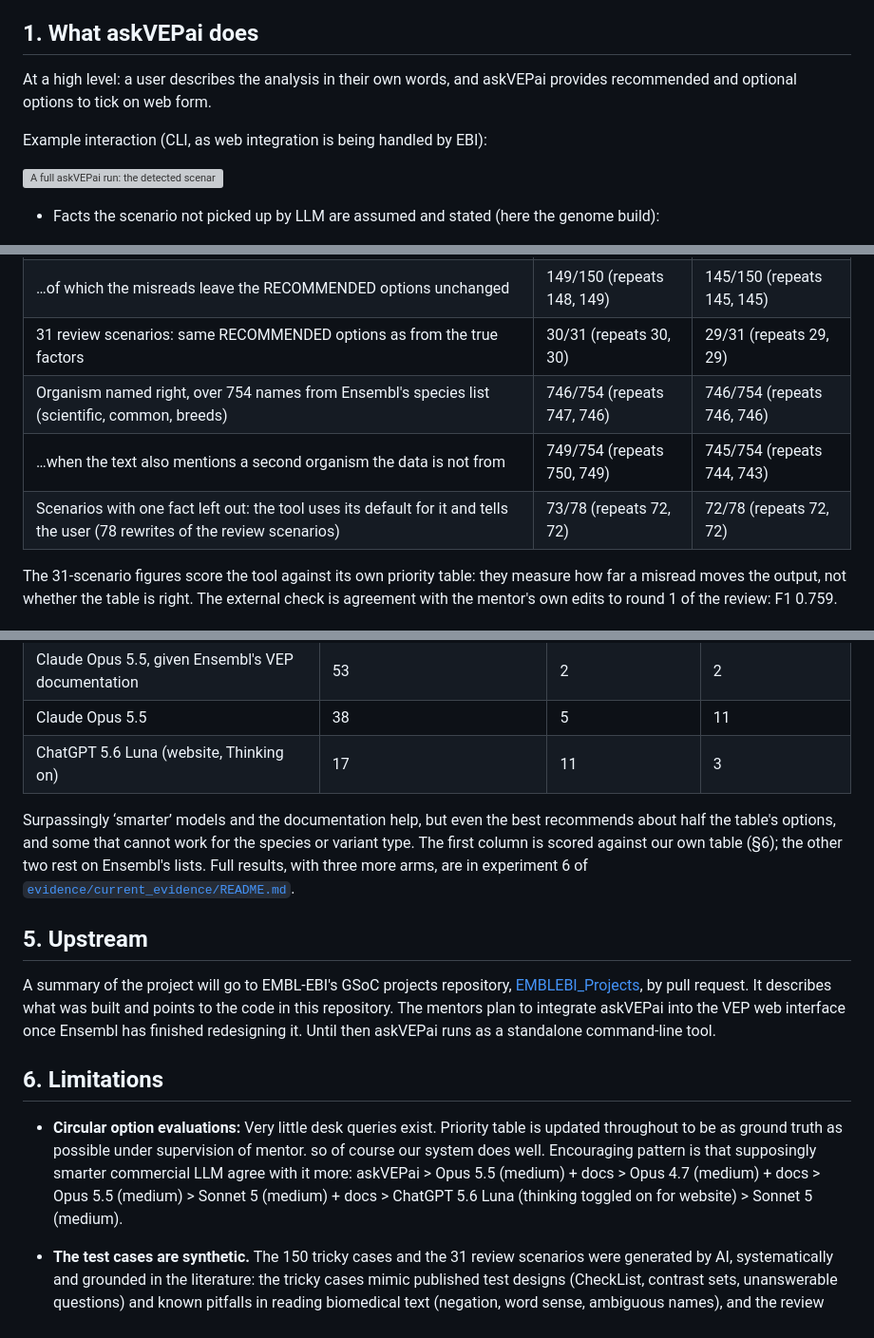
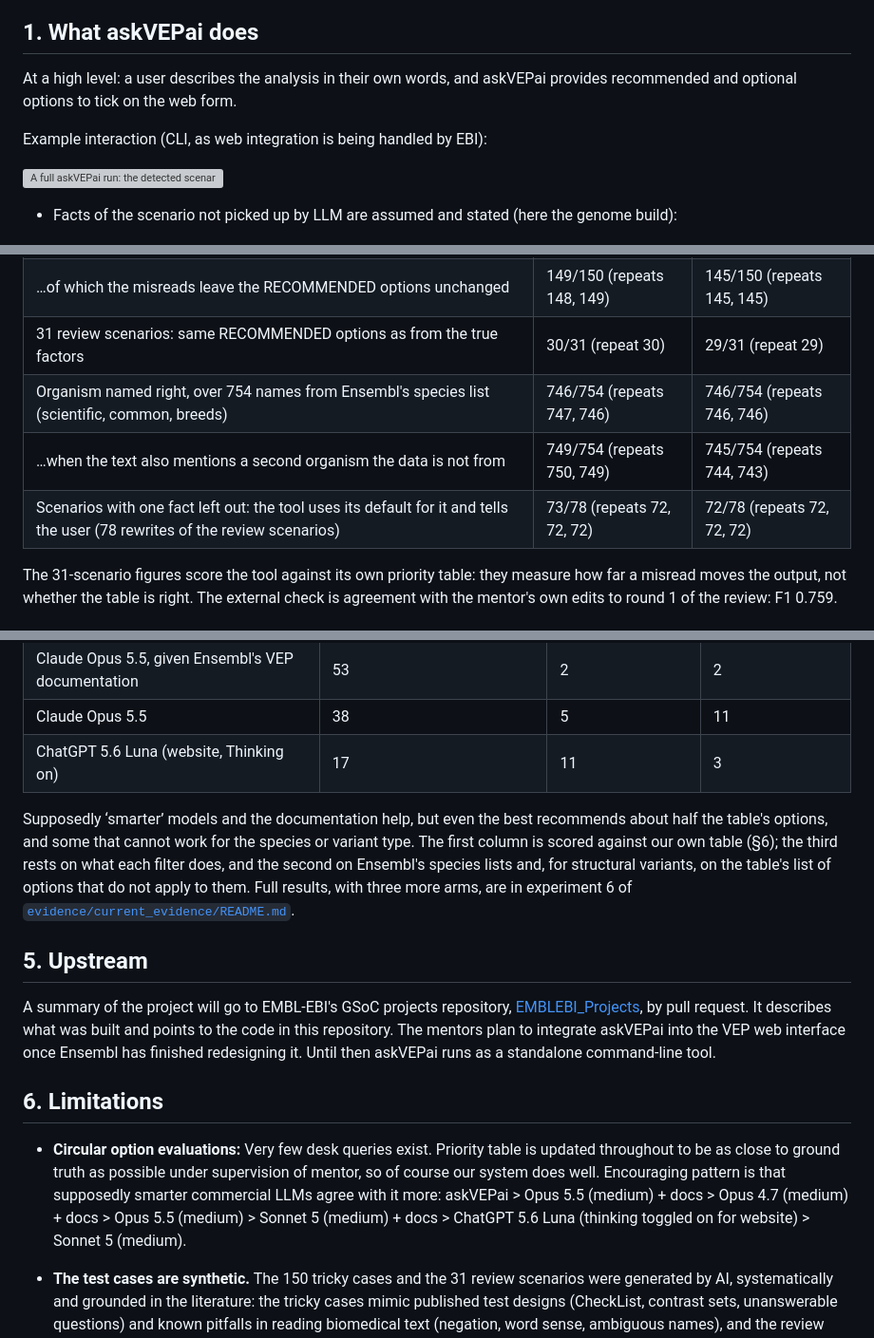
Before and after one commit to Uninterpretable-Evolving-Blackbox/askVEPai, a Markdown page: GSOC_2026.md, 3 parts joined by grey strips. Shown at 95% size. Rendered like a GitHub page; grey boxes are pictures that could not be loaded.

```diff
--- a/GSOC_2026.md
+++ b/GSOC_2026.md
@@ -26,13 +26,13 @@ The design began with retrieval-augmented generation, embedding-based semantic r
 
 ## 1. What askVEPai does
 
-At a high level: a user describes the analysis in their own words, and askVEPai provides recommended and optional options to tick on web form.
+At a high level: a user describes the analysis in their own words, and askVEPai provides recommended and optional options to tick on the web form.
 
 Example interaction (CLI, as web integration is being handled by EBI):
 
 ![A full askVEPai run: the detected scenario, then the RECOMMENDED, OPTIONAL and ALREADY ON lists](GSOC_2026_images/1_example_run.png)
 
-- Facts the scenario not picked up by LLM are assumed and stated (here the genome build):
+- Facts of the scenario not picked up by LLM are assumed and stated (here the genome build):
 
   ![The assumed genome build, stated above the detected scenario](GSOC_2026_images/2_assumed_build.png)
 
@@ -116,10 +116,10 @@ All figures: `gemma4:26b` through Ollama on an Apple M5 Max, temperature 0. The
 |---|---|---|
 | 150 tricky cases: all four versions of a case read right | 145/150 (repeats 143, 146) | 137/150 (repeats 137, 137) |
 | …of which the misreads leave the RECOMMENDED options unchanged | 149/150 (repeats 148, 149) | 145/150 (repeats 145, 145) |
-| 31 review scenarios: same RECOMMENDED options as from the true factors | 30/31 (repeats 30, 30) | 29/31 (repeats 29, 29) |
+| 31 review scenarios: same RECOMMENDED options as from the true factors | 30/31 (repeat 30) | 29/31 (repeat 29) |
 | Organism named right, over 754 names from Ensembl's species list (scientific, common, breeds) | 746/754 (repeats 747, 746) | 746/754 (repeats 746, 746) |
 | …when the text also mentions a second organism the data is not from | 749/754 (repeats 750, 749) | 745/754 (repeats 744, 743) |
-| Scenarios with one fact left out: the tool uses its default for it and tells the user (78 rewrites of the review scenarios) | 73/78 (repeats 72, 72) | 72/78 (repeats 72, 72) |
+| Scenarios with one fact left out: the tool uses its default for it and tells the user (78 rewrites of the review scenarios) | 73/78 (repeats 72, 72, 72) | 72/78 (repeats 72, 72, 72) |
 
 The 31-scenario figures score the tool against its own priority table: they measure how far a misread moves the output, not whether the table is right. The external check is agreement with the mentor's own edits to round 1 of the review: F1 0.759.
 
@@ -134,7 +134,7 @@ We gave commercial chat models the same instruction and 20 scenarios, and compar
 | Claude Opus 5.5 | 38 | 5 | 11 |
 | ChatGPT 5.6 Luna (website, Thinking on) | 17 | 11 | 3 |
 
-Surpassingly ‘smarter’ models and the documentation help, but even the best recommends about half the table's options, and some that cannot work for the species or variant type. The first column is scored against our own table (§6); the other two rest on Ensembl's lists. Full results, with three more arms, are in experiment 6 of [`evidence/current_evidence/README.md`](evidence/current_evidence/README.md#6--chat-models-20-cases).
+Supposedly ‘smarter’ models and the documentation help, but even the best recommends about half the table's options, and some that cannot work for the species or variant type. The first column is scored against our own table (§6); the third rests on what each filter does, and the second on Ensembl's species lists and, for structural variants, on the table's list of options that do not apply to them. Full results, with three more arms, are in experiment 6 of [`evidence/current_evidence/README.md`](evidence/current_evidence/README.md#6--chat-models-20-cases).
 
 ## 5. Upstream
 
@@ -142,7 +142,7 @@ A summary of the project will go to EMBL-EBI's GSoC projects repository, [EMBLEB
 
 ## 6. Limitations
 
-- **Circular option evaluations:** Very little desk queries exist. Priority table is updated throughout to be as ground truth as possible under supervision of mentor. so of course our system does well. Encouraging pattern is that supposingly smarter commercial LLM agree with it more: askVEPai > Opus 5.5 (medium) + docs > Opus 4.7 (medium) + docs > Opus 5.5 (medium) > Sonnet 5 (medium) + docs > ChatGPT 5.6 Luna (thinking toggled on for website) > Sonnet 5 (medium).
+- **Circular option evaluations:** Very few desk queries exist. Priority table is updated throughout to be as close to ground truth as possible under supervision of mentor, so of course our system does well. Encouraging pattern is that supposedly smarter commercial LLMs agree with it more: askVEPai > Opus 5.5 (medium) + docs > Opus 4.7 (medium) + docs > Opus 5.5 (medium) > Sonnet 5 (medium) + docs > ChatGPT 5.6 Luna (thinking toggled on for website) > Sonnet 5 (medium).
 
 - **The test cases are synthetic.** The 150 tricky cases and the 31 review scenarios were generated by AI, systematically and grounded in the literature: the tricky cases mimic published test designs (CheckList, contrast sets, unanswerable questions) and known pitfalls in reading biomedical text (negation, word sense, ambiguous names), and the review scenarios were sampled evenly across the factor space. No set of real user questions with confirmed answers exists yet. The chat-model comparison is scored against the priority table.
 
```
Also changed, not shown: other parts of GSOC_2026.md (+5 -5 lines).
